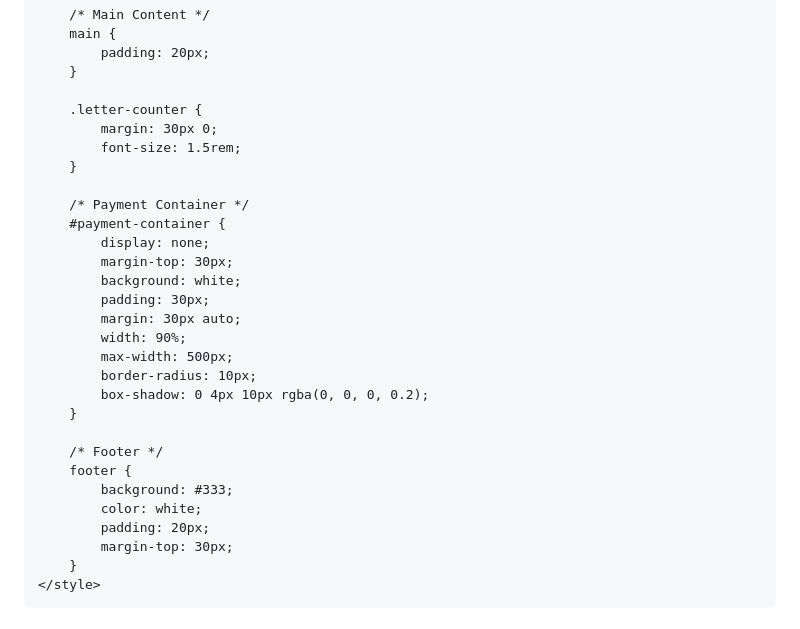
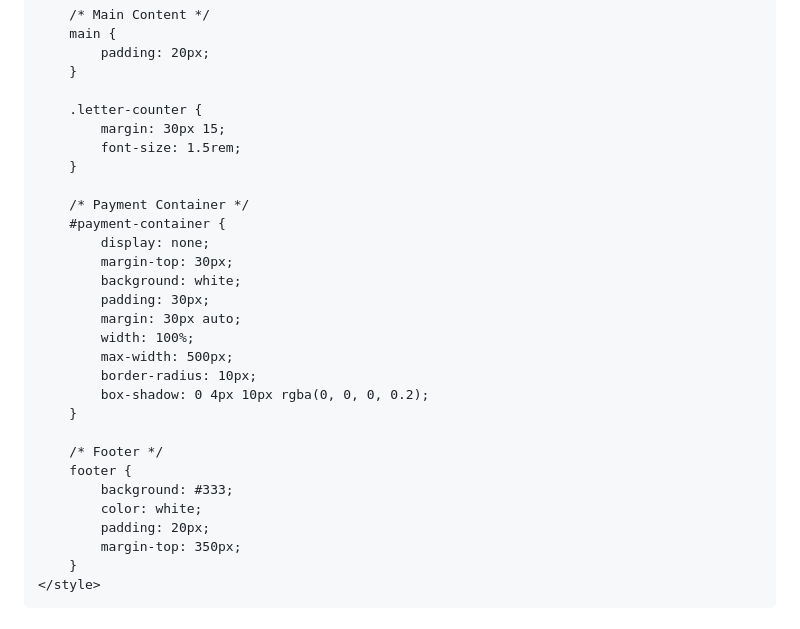
Before and after one commit to Zword1/Zword1.github.io, a Markdown page: README.md, the part around the change. Drawn GitHub-style.

```diff
--- a/README.md
+++ b/README.md
@@ -75,7 +75,7 @@
         }
 
         .letter-counter {
-            margin: 30px 0;
+            margin: 30px 15;
             font-size: 1.5rem;
         }
 
@@ -86,7 +86,7 @@
             background: white;
             padding: 30px;
             margin: 30px auto;
-            width: 90%;
+            width: 100%;
             max-width: 500px;
             border-radius: 10px;
             box-shadow: 0 4px 10px rgba(0, 0, 0, 0.2);
@@ -97,7 +97,7 @@
             background: #333;
             color: white;
             padding: 20px;
-            margin-top: 30px;
+            margin-top: 350px;
         }
     </style>
 </head>
```
